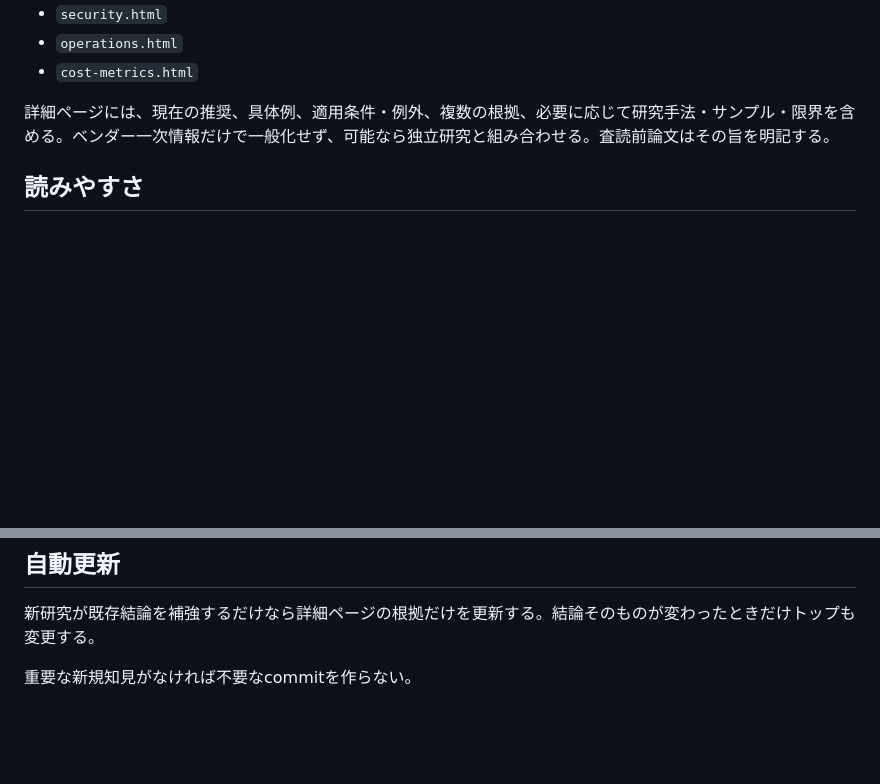
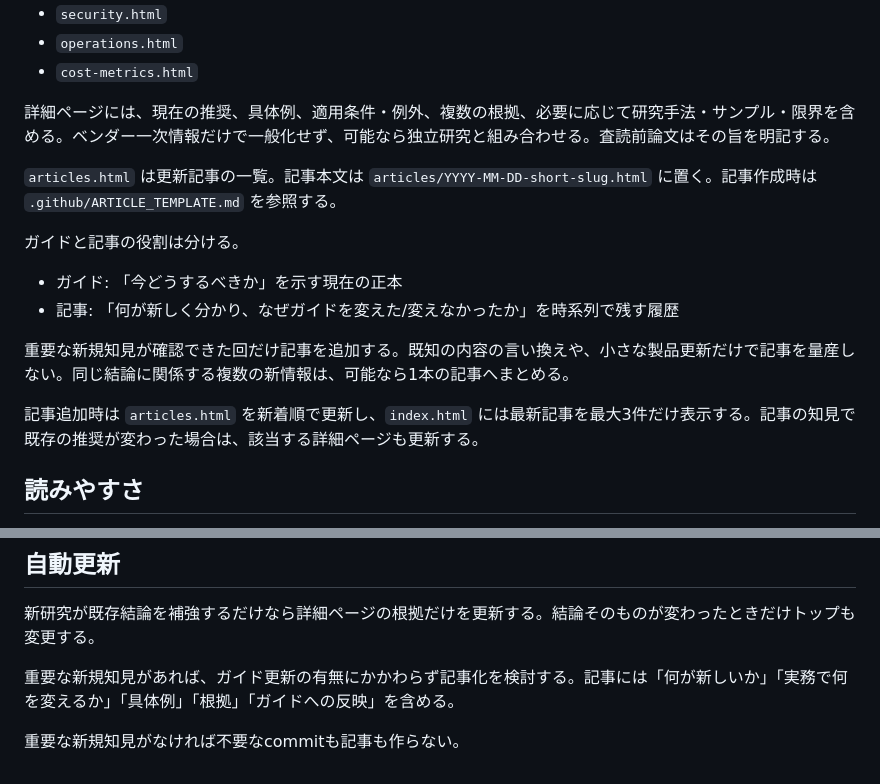
Before and after one commit to tamafull/ai-dev-guide, a Markdown page: .github/AI_DEV_GUIDE_STYLE.md, 2 parts joined by grey strips. Drawn GitHub-style; blank space fills up the shorter version.

Commit message:
Add research article rules to internal guide

```diff
--- a/.github/AI_DEV_GUIDE_STYLE.md
+++ b/.github/AI_DEV_GUIDE_STYLE.md
@@ -58,6 +58,17 @@ Railsに自然に置き換えられるテーマではRails例を優先する。
 
 詳細ページには、現在の推奨、具体例、適用条件・例外、複数の根拠、必要に応じて研究手法・サンプル・限界を含める。ベンダー一次情報だけで一般化せず、可能なら独立研究と組み合わせる。査読前論文はその旨を明記する。
 
+`articles.html` は更新記事の一覧。記事本文は `articles/YYYY-MM-DD-short-slug.html` に置く。記事作成時は `.github/ARTICLE_TEMPLATE.md` を参照する。
+
+ガイドと記事の役割は分ける。
+
+- ガイド: 「今どうするべきか」を示す現在の正本
+- 記事: 「何が新しく分かり、なぜガイドを変えた/変えなかったか」を時系列で残す履歴
+
+重要な新規知見が確認できた回だけ記事を追加する。既知の内容の言い換えや、小さな製品更新だけで記事を量産しない。同じ結論に関係する複数の新情報は、可能なら1本の記事へまとめる。
+
+記事追加時は `articles.html` を新着順で更新し、`index.html` には最新記事を最大3件だけ表示する。記事の知見で既存の推奨が変わった場合は、該当する詳細ページも更新する。
+
 ## 読みやすさ
 
 - 結論は早めに置く。
@@ -114,4 +125,6 @@ MCP、API、CI/CDなど略語自体が識別子として重要なものは無理
 
 新研究が既存結論を補強するだけなら詳細ページの根拠だけを更新する。結論そのものが変わったときだけトップも変更する。
 
-重要な新規知見がなければ不要なcommitを作らない。
+重要な新規知見があれば、ガイド更新の有無にかかわらず記事化を検討する。記事には「何が新しいか」「実務で何を変えるか」「具体例」「根拠」「ガイドへの反映」を含める。
+
+重要な新規知見がなければ不要なcommitも記事も作らない。
```
